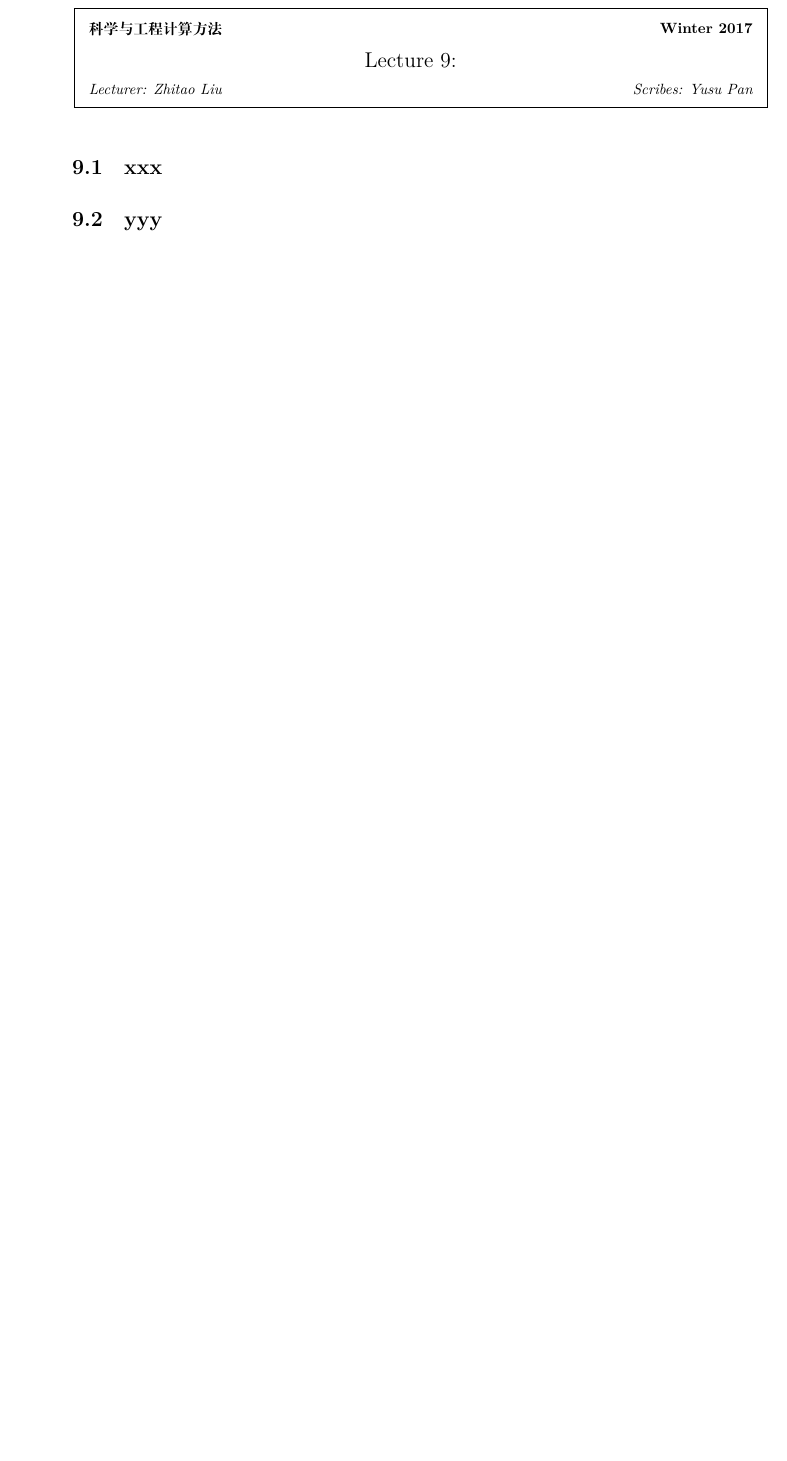
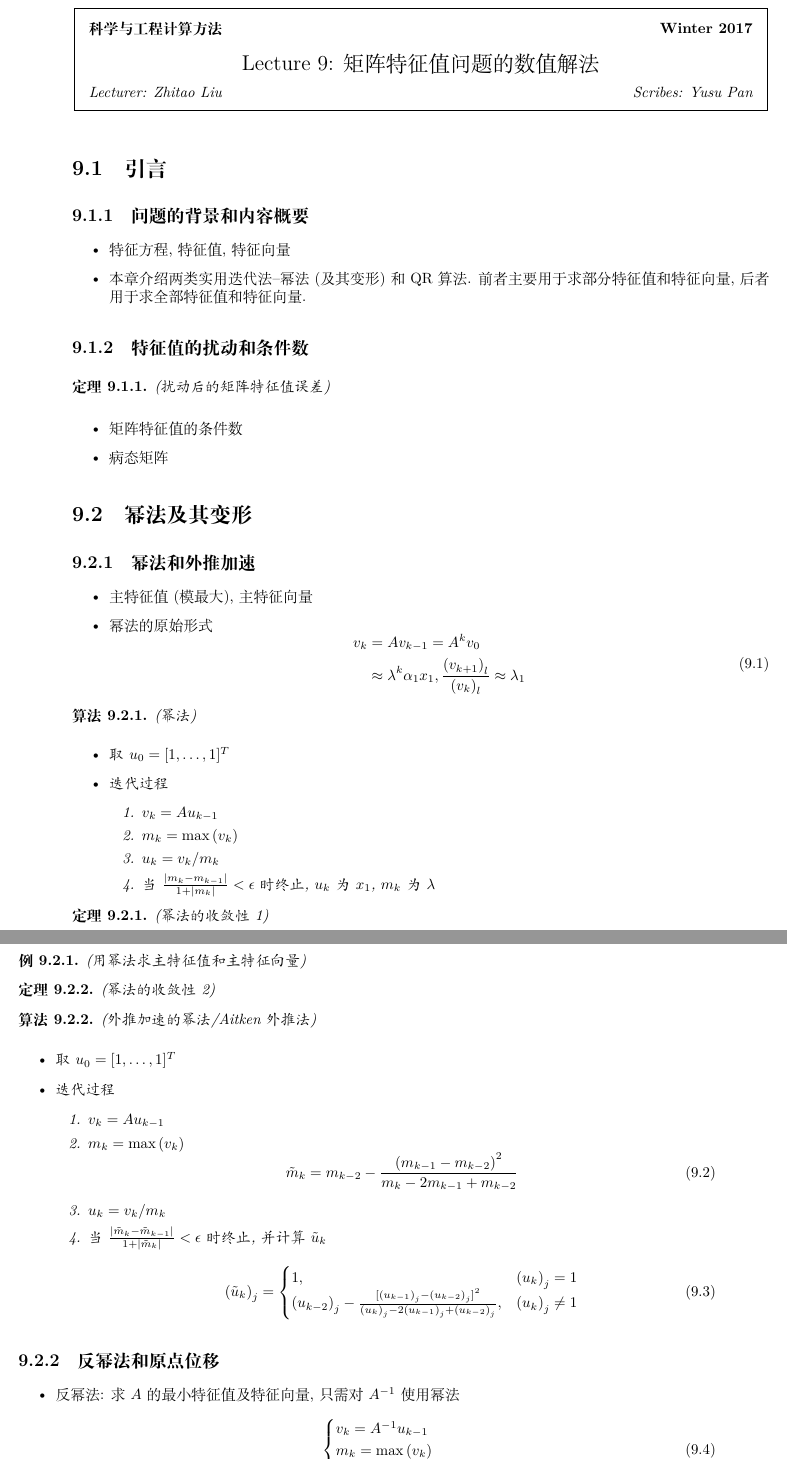
Before and after one commit to corenel/course-notes, a LaTeX document (Computational-Methods-in-Science-and-Engineering/lecture_9.tex): part of the page before the commit and two parts of pages 1 and 2 of 4 after it, the two joined at a grey line, cut so that both start at the same text, the shorter picture padded with empty space. Compiled offline with XeLaTeX.

Commit message:
update lecture 9 for computational-methods

```diff
--- a/Computational-Methods-in-Science-and-Engineering/lecture_9.tex
+++ b/Computational-Methods-in-Science-and-Engineering/lecture_9.tex
@@ -16,7 +16,7 @@
 %
 
 \usepackage{xeCJK}
-\usepackage{amsmath,amsfonts,amsthm,graphicx}
+\usepackage{amsmath,amsfonts,amsthm,amssymb,graphicx}
 \usepackage{mathtools}
 \usepackage{color}   %May be necessary if you want to color links
 \usepackage{hyperref}
@@ -93,6 +93,7 @@
 \newtheorem{claim}{Claim}[section]
 \newtheorem{corollary}{推论}[section]
 \newtheorem{definition}{定义}[section]
+\newtheorem{eg}{例}[section]
 % \newenvironment{proof}{{\bf Proof:}}{\hfill\rule{2mm}{2mm}}
 
 % **** IF YOU WANT TO DEFINE ADDITIONAL MACROS FOR YOURSELF, PUT THEM HERE:
@@ -100,7 +101,7 @@
 \begin{document}
 %FILL IN THE RIGHT INFO.
 %\lecture{**LECTURE-NUMBER**}{**DATE**}{**LECTURER**}{**SCRIBE**}
-\lecture{9}{}{Zhitao Liu}{Yusu Pan}
+\lecture{9}{矩阵特征值问题的数值解法}{Zhitao Liu}{Yusu Pan}
 %\footnotetext{These notes are partially based on those of Nigel Mansell.}
 
 % **** YOUR NOTES GO HERE:
@@ -110,6 +111,89 @@
 %**** IN GENERAL, BE BRIEF. LONG SCRIBE NOTES, NO MATTER HOW WELL WRITTEN,
 %**** ARE NEVER READ BY ANYBODY.
 
-\section{xxx}
+\section{引言}
+\subsection{问题的背景和内容概要}
+\begin{itemize}
+  \item 特征方程, 特征值, 特征向量
+  \item 本章介绍两类实用迭代法--幂法 (及其变形)和QR算法. 前者主要用于求部分特征值和特征向量, 后者用于求全部特征值和特征向量.
+\end{itemize}
+% subsection 问题的背景和内容概要 (end)
+\subsection{特征值的扰动和条件数}
+\begin{theorem}
+  (扰动后的矩阵特征值误差)
+\end{theorem}
+\begin{itemize}
+  \item 矩阵特征值的条件数
+  \item 病态矩阵
+\end{itemize}
+% subsection 特征值的扰动和条件数 (end)
+% section 引言 (end)
 
-% section xxx (end)
+\section{幂法及其变形}
+\subsection{幂法和外推加速}
+\begin{itemize}
+  \item 主特征值 (模最大), 主特征向量
+  \item 幂法的原始形式
+    \begin{equation}
+      \begin{aligned}
+        v_k &= A v_{k-1} = A^k v_0 \\
+            &\approx \lambda^k \alpha_1 x_1, \frac{{ (v_{k+1}) }_l}{{ (v_k) }_l}\approx \lambda_1
+      \end{aligned}
+    \end{equation}
+\end{itemize}
+\begin{algo}
+  (幂法)
+  \begin{itemize}
+    \item 取$u_0 = [1,\ldots,1]^T$
+    \item 迭代过程
+      \begin{enumerate}
+        \item $v_k = A u_{k-1}$
+        \item $m_k=\max{(v_k)}$
+        \item $u_k=v_k/m_k$
+        \item 当$\frac{|m_k-m_{k-1}|}{1+|m_k|}<\epsilon$时终止, $u_k$为$x_1$, $m_k$为$\lambda$
+      \end{enumerate}
+  \end{itemize}
+\end{algo}
+\begin{theorem}
+  (幂法的收敛性1)
+\end{theorem}
+\begin{eg}
+  (用幂法求主特征值和主特征向量)
+\end{eg}
+\begin{theorem}
+  (幂法的收敛性2)
+\end{theorem}
+\begin{algo}
+  (外推加速的幂法/Aitken外推法)
+  \begin{itemize}
+    \item 取$u_0 = [1,\ldots,1]^T$
+    \item 迭代过程
+      \begin{enumerate}
+        \item $v_k = A u_{k-1}$
+        \item $m_k=\max{(v_k)}$
+          \begin{equation}
+            \tilde{m}_k=m_{k-2} - \frac{{(m_{k-1}-m_{k-2})}^2}{m_k-2m_{k-1}+m_{k-2}}
+          \end{equation}
+        \item $u_k=v_k/m_k$
+        \item 当$\frac{|\tilde{m}_k-\tilde{m}_{k-1}|}{1+|\tilde{m}_k|}<\epsilon$时终止, 并计算$\tilde{u}_k$
+          \begin{equation}
+            { (\tilde{u}_k) }_j =
+            \begin{cases}{}
+              1, &{(u_k)}_j=1 \\
+              { (u_{k-2}) }_j - \frac{{ [{ (u_{k-1}) }_j-{ (u_{k-2}) }_j] }^2}{{ (u_k) }_j-2{ (u_{k-1}) }_j+{ (u_{k-2}) }_j}, &{(u_k)}_j\ne1 \\
+            \end{cases}
+          \end{equation}
+      \end{enumerate}
+  \end{itemize}
+\end{algo}
+% subsection 幂法和外推加速 (end)
+\subsection{反幂法和原点位移}
+\begin{itemize}
+  \item 反幂法: 求$A$的最小特征值及特征向量, 只需对$A^{-1}$使用幂法
+    \begin{equation}
+      \begin{cases}{}
+        v_k = A^{-1}u_{k-1} \\
+        m_k = \max{(v_k)} \\
+        u_k = v_k / m_k
+      \end{cases}
+    \end{equation}
@@ -116,2 +236 @@
 
-\section{yyy}
```
Also changed, not shown: Computational-Methods-in-Science-and-Engineering/lecture_9.pdf, Computational-Methods-in-Science-and-Engineering/lecture_9.tex (105 more changed lines).
